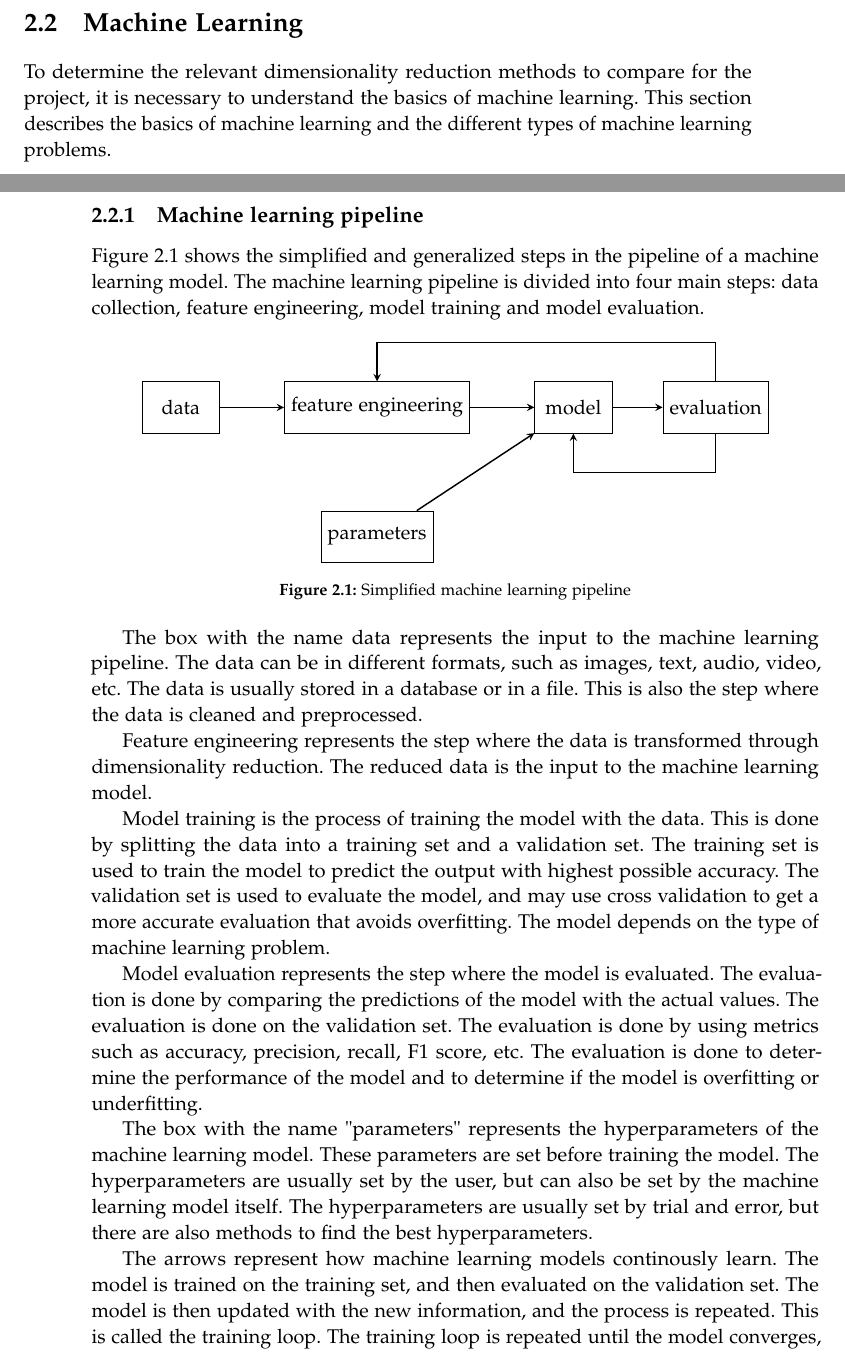
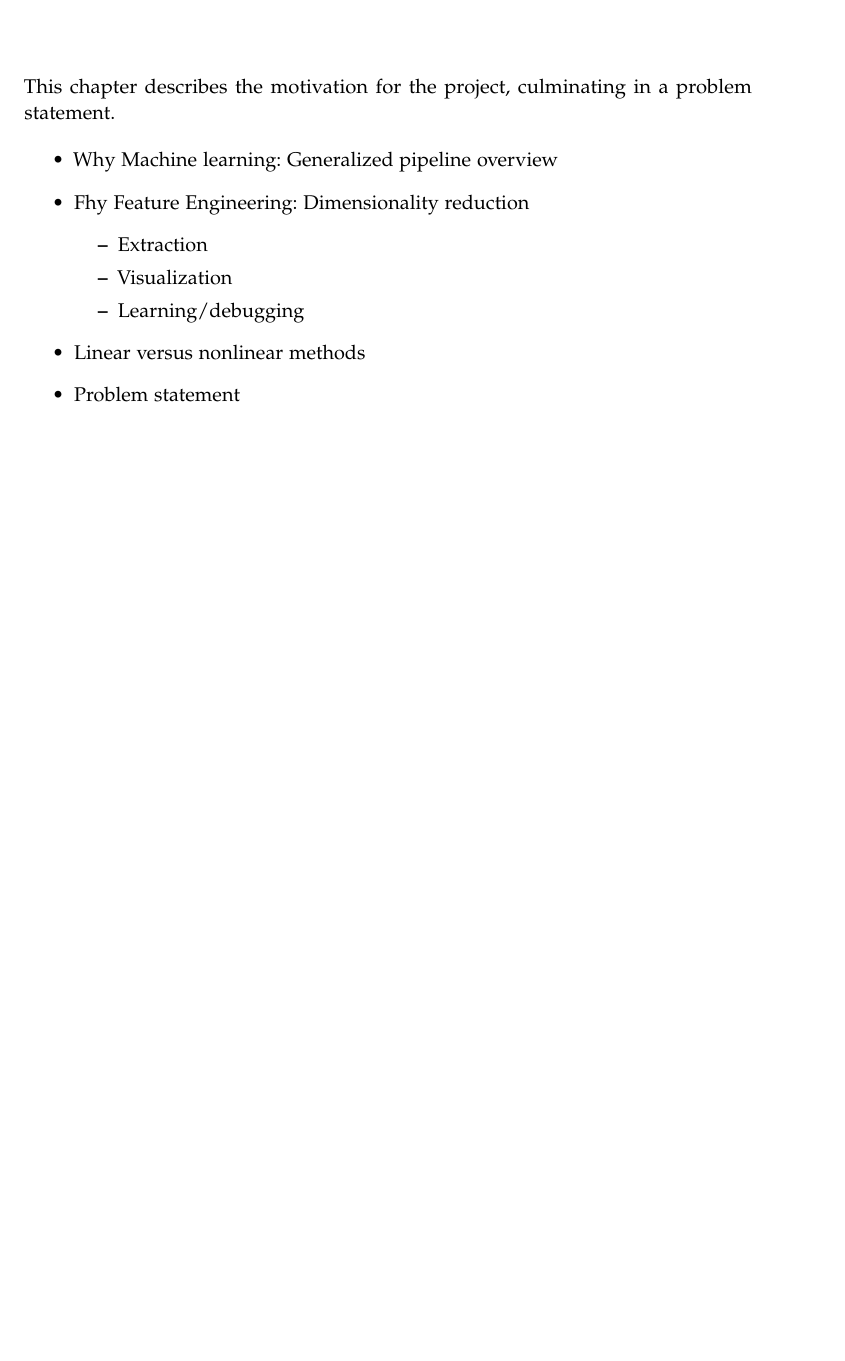
Before and after one commit to AAU-Dat/P5-Nonlinear-Dimensionality-Reduction, a LaTeX thesis (report/main.tex, which reads report/chapters/02-problem-analysis/02-problem-analysis.tex): two parts of pages 13 and 14 of 34 before the commit and part of page 11 of 27 after it, the two joined at a grey line, cut at the place of the change, the shorter picture padded with empty space. Compiled offline with pdfLaTeX.

Commit message:
Start refactoring

```diff
--- a/report/chapters/02-problem-analysis/02-problem-analysis.tex
+++ b/report/chapters/02-problem-analysis/02-problem-analysis.tex
@@ -1,11 +1,23 @@
 \chapter{Problem analysis}\label{cha:problem-analysis}
-A digital image consists of pixels. In a grayscale image, each pixel has a value between 0 and 255, where 0 is white and 255 is black. In a color image each pixel has three such values - one for each color red, green, and blue. The number of pixels in an image is the number of pixels in the image multiplied by the number of colors. For example, a 28x28 grayscale image has 784 pixels, while a 28x28 color image has 2352 pixels.
-
-In this way each pixel represents a feature (dimension) of the image. As the size of images increase this quickly becomes a large number of features, and for the purpose of \gls{ml} it is likely not necessary to use all of them. The process of choosing the most important features is called feature selection, and leads to dimensionality reduction, the topic of this report.
+This chapter describes the motivation for the project, culminating in a problem statement.
 
 
-\input{chapters/02-problem-analysis/dimensionality-reduction.tex}
-\input{chapters/02-problem-analysis/machine-learning.tex}
+
+\begin{itemize}
+    \item Why Machine learning: Generalized pipeline overview
+    \item Fhy Feature Engineering: Dimensionality reduction
+          \begin{itemize}
+              \item Extraction
+              \item Visualization
+              \item Learning/debugging
+          \end{itemize}
+    \item Linear versus nonlinear methods
+    \item Problem statement
+\end{itemize}
+
+
+
+
 
 
 \input{chapters/02-problem-analysis/problem-statement.tex}
```
Also changed, not shown: report/chapters/03-theory/03-theory.tex (+4 -0 lines), report/chapters/03-theory/dimensionality-reduction.tex (renamed from report/chapters/02-problem-analysis/dimensionality-reduction.tex), report/chapters/03-theory/machine-learning.tex (renamed from report/chapters/02-problem-analysis/machine-learning.tex).
